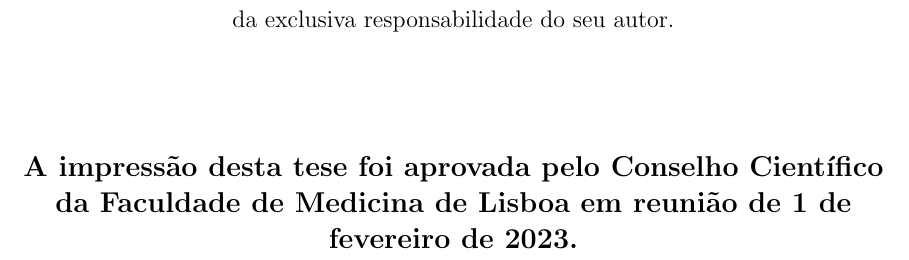
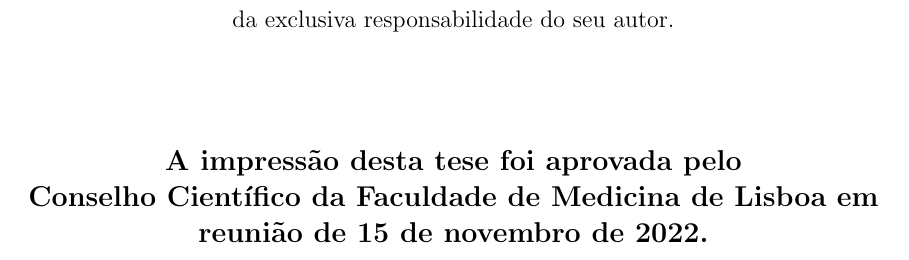
Before and after one commit to nuno-agostinho/phd-thesis, a LaTeX thesis (PhD Thesis.tex): part of page 3 of 123, cut so that both start at the same text. Compiled offline with pdfLaTeX.

Commit message:
Fix date of thesis approval

```diff
--- a/PhD Thesis.tex
+++ b/PhD Thesis.tex
@@ -325,7 +325,7 @@
 
         \begingroup
             \fontsize{14pt}{12pt}\selectfont
-            \textbf{A impressão desta tese foi aprovada pelo Conselho Científico da Faculdade de Medicina de Lisboa em reunião de 1 de fevereiro de 2023.}
+            \textbf{A impressão desta tese foi aprovada pelo\\ Conselho Científico da Faculdade de Medicina de Lisboa em reunião de 15 de novembro de 2022.}
         \endgroup
     \end{center}
 \end{titlepage}
```
